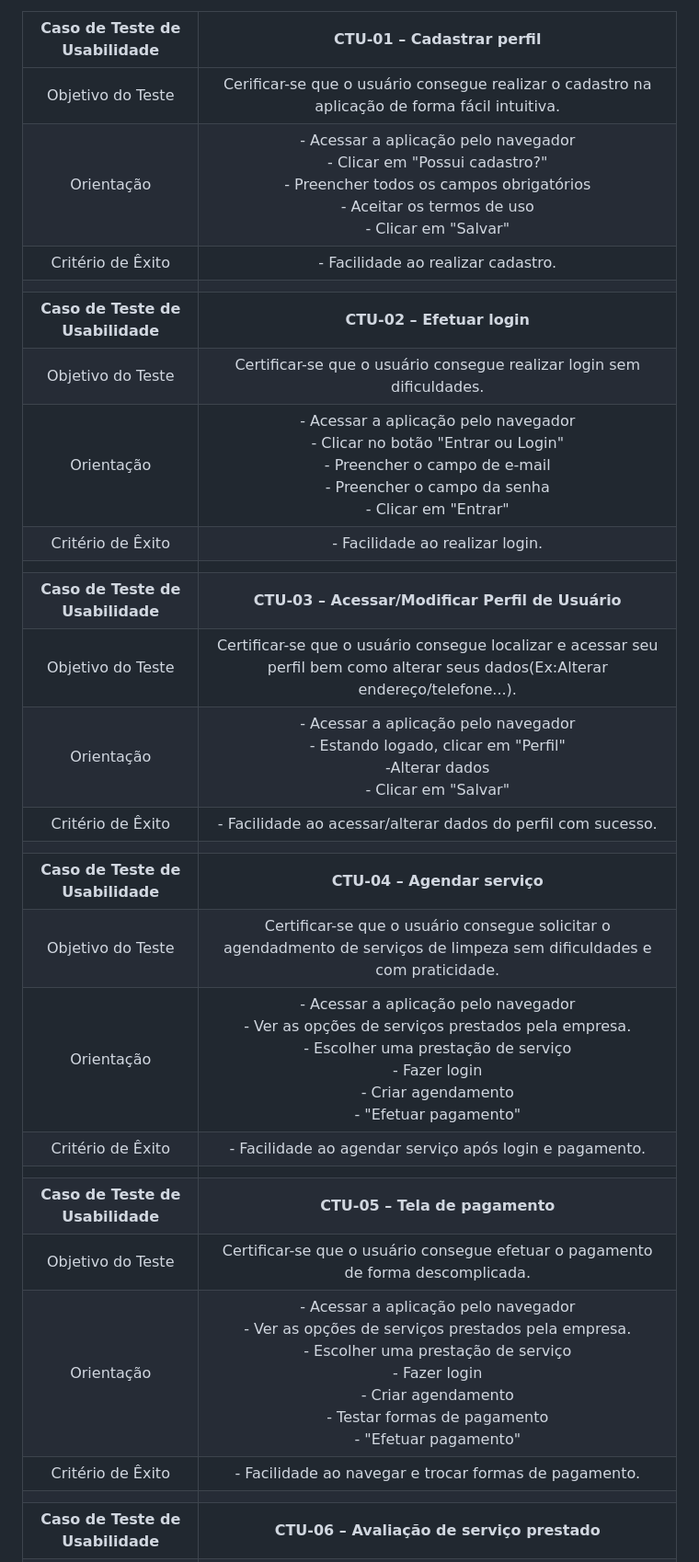
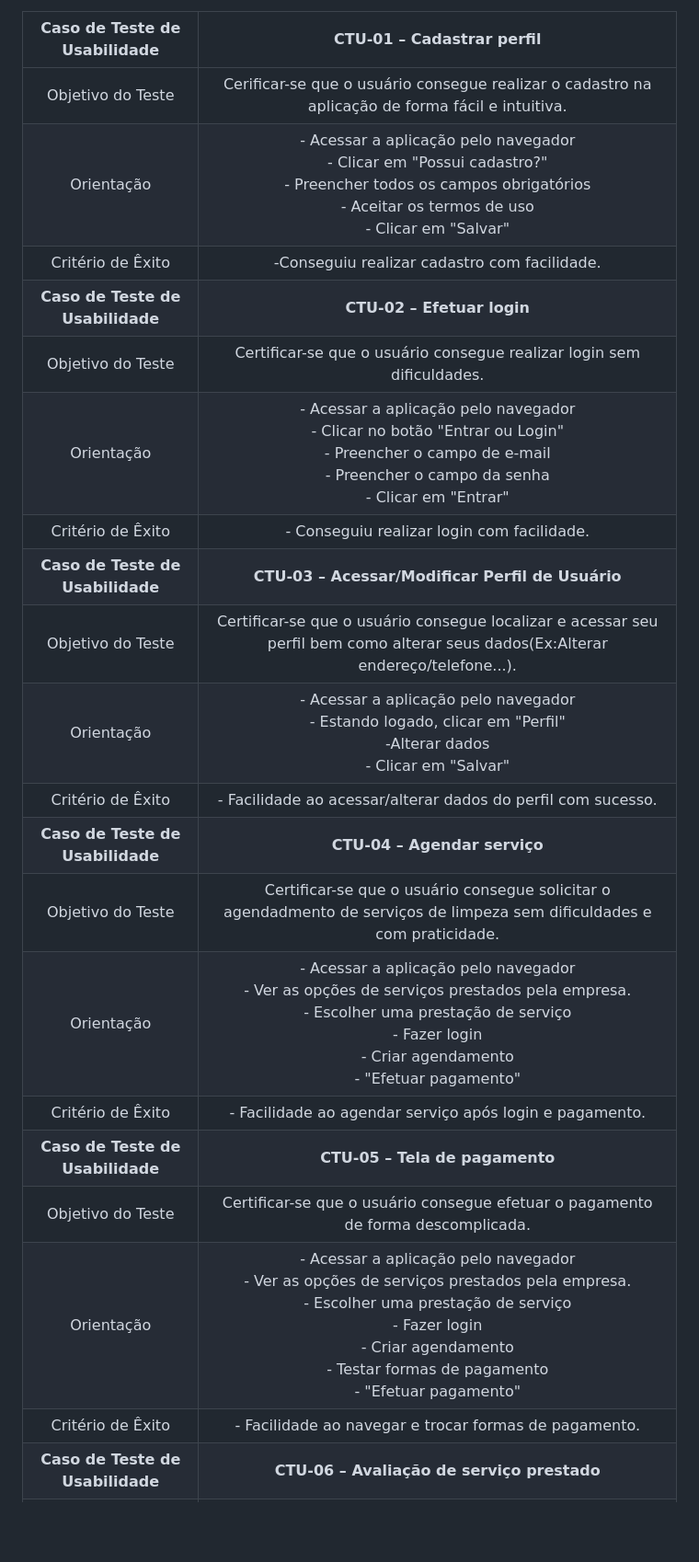
Before and after one commit to ICEI-PUC-Minas-PMV-ADS/pmv-ads-2023-2-e2-proj-int-t10-proj10_grupo04, a Markdown page: docs/10-Plano de Testes de Usabilidade.md, the part around the change printed below. Shown: that part at 92% size. GitHub-like rendering; blank space fills up the shorter version.

```diff
--- a/docs/10-Plano de Testes de Usabilidade.md
+++ b/docs/10-Plano de Testes de Usabilidade.md
@@ -35,30 +35,25 @@ Os usuários devem fornecer feedback sobre a usabilidade do software após os te
 
 | **Caso de Teste de Usabilidade** 	| **CTU-01 – Cadastrar perfil** 	|
 |:---:	|:---:	|
-| Objetivo do Teste 	| Cerificar-se que o usuário consegue realizar o cadastro na aplicação de forma fácil intuitiva. |
+| Objetivo do Teste 	| Cerificar-se que o usuário consegue realizar o cadastro na aplicação de forma fácil e intuitiva. |
 | Orientação 	| - Acessar a aplicação pelo navegador <br> - Clicar em "Possui cadastro?" <br> - Preencher todos os campos obrigatórios <br> - Aceitar os termos de uso <br> - Clicar em "Salvar" |
-|Critério de Êxito | - Facilidade ao realizar cadastro. |
-|  	|  	|
+| Critério de Êxito | -Conseguiu realizar cadastro com facilidade. |
 | **Caso de Teste de Usabilidade** 	| **CTU-02 – Efetuar login**	|
 | Objetivo do Teste 	| Certificar-se que o usuário consegue realizar login sem dificuldades. |
 | Orientação 	| - Acessar a aplicação pelo navegador <br> - Clicar no botão "Entrar ou Login" <br> - Preencher o campo de e-mail <br> - Preencher o campo da senha <br> - Clicar em "Entrar" |
-|Critério de Êxito | - Facilidade ao realizar login. |
-|  	|  	|
+|Critério de Êxito | - Conseguiu realizar login com facilidade. |
 | **Caso de Teste de Usabilidade** 	| **CTU-03 – Acessar/Modificar Perfil de Usuário**	|
 | Objetivo do Teste 	| Certificar-se que o usuário consegue localizar e acessar seu perfil bem como alterar seus dados(Ex:Alterar endereço/telefone...). |
 | Orientação 	| - Acessar a aplicação pelo navegador <br> - Estando logado, clicar em "Perfil" <br> -Alterar dados <br> - Clicar em "Salvar" |
 |Critério de Êxito | - Facilidade ao acessar/alterar dados do perfil com sucesso. |
-|  	|  	|
 | **Caso de Teste de Usabilidade** 	| **CTU-04 – Agendar serviço**	|
 | Objetivo do Teste 	| Certificar-se que o usuário consegue solicitar o agendadmento de serviços de limpeza sem dificuldades e com praticidade. |
 | Orientação 	| - Acessar a aplicação pelo navegador <br> - Ver as opções de serviços prestados pela empresa. <br> - Escolher uma prestação de serviço <br> - Fazer login <br> - Criar agendamento <br> - "Efetuar pagamento" |
-|Critério de Êxito | - Facilidade ao agendar serviço após login e pagamento. |
-|  	|  	|
+| Critério de Êxito | - Facilidade ao agendar serviço após login e pagamento. |
 | **Caso de Teste de Usabilidade** 	| **CTU-05 – Tela de pagamento**	|
 | Objetivo do Teste 	| Certificar-se que o usuário consegue efetuar o pagamento de forma descomplicada. |
 | Orientação 	| - Acessar a aplicação pelo navegador <br> - Ver as opções de serviços prestados pela empresa. <br> - Escolher uma prestação de serviço <br> - Fazer login <br> - Criar agendamento <br> - Testar formas de pagamento <br> - "Efetuar pagamento" |
-|Critério de Êxito | - Facilidade ao navegar e trocar formas de pagamento. |
-|  	|  	|
+| Critério de Êxito | - Facilidade ao navegar e trocar formas de pagamento. |
 | **Caso de Teste de Usabilidade** 	| **CTU-06 – Avaliação de serviço prestado**	|
 | Objetivo do Teste 	| Certificar-se que o usuário consegue avaliar o serviço de limpeza. |
 | Orientação 	| - Acessar a aplicação pelo navegador <br> - Fazer login <br> - Avaliar serviços prestados pela empresa <br> |
```
Also changed, not shown: other parts of docs/10-Plano de Testes de Usabilidade.md (+3 -4 lines).
